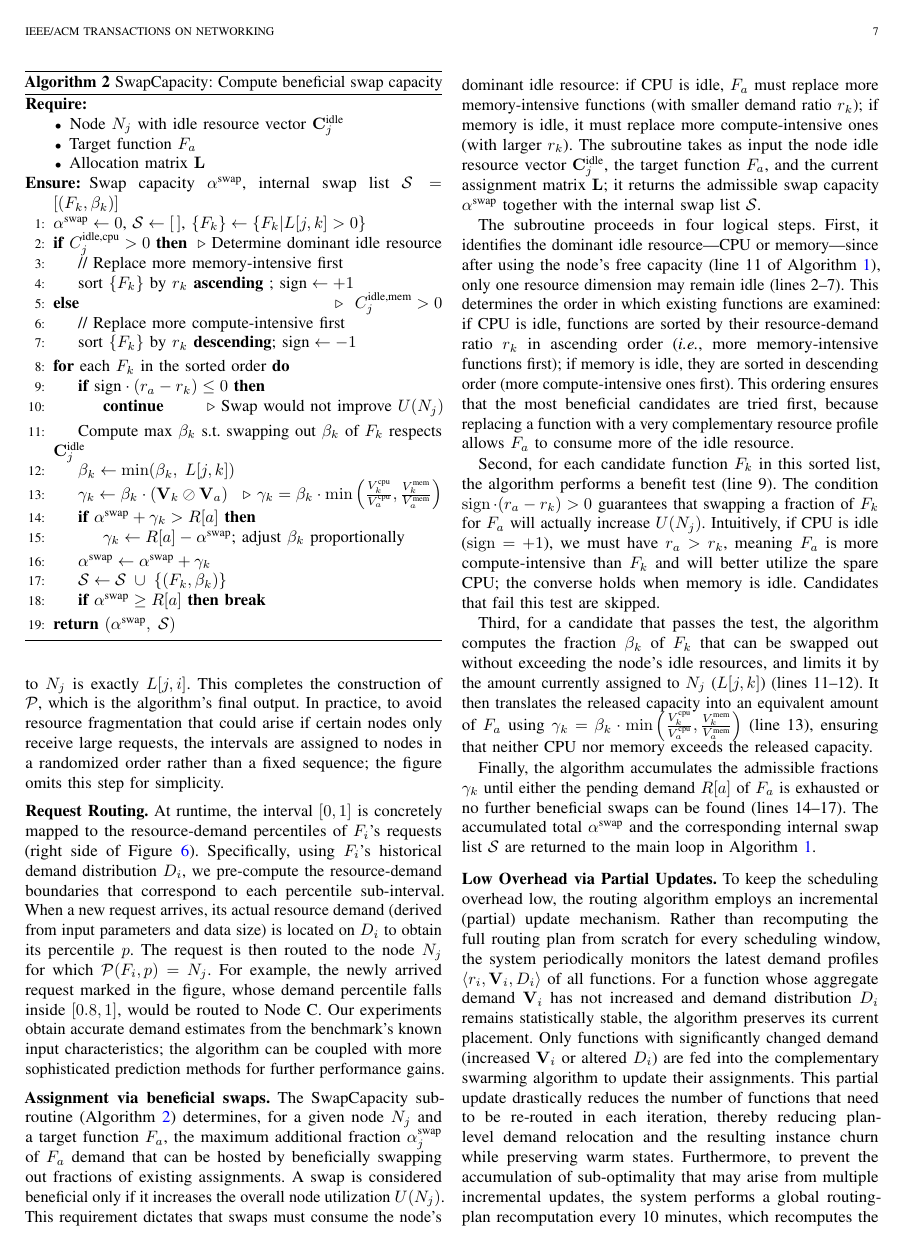
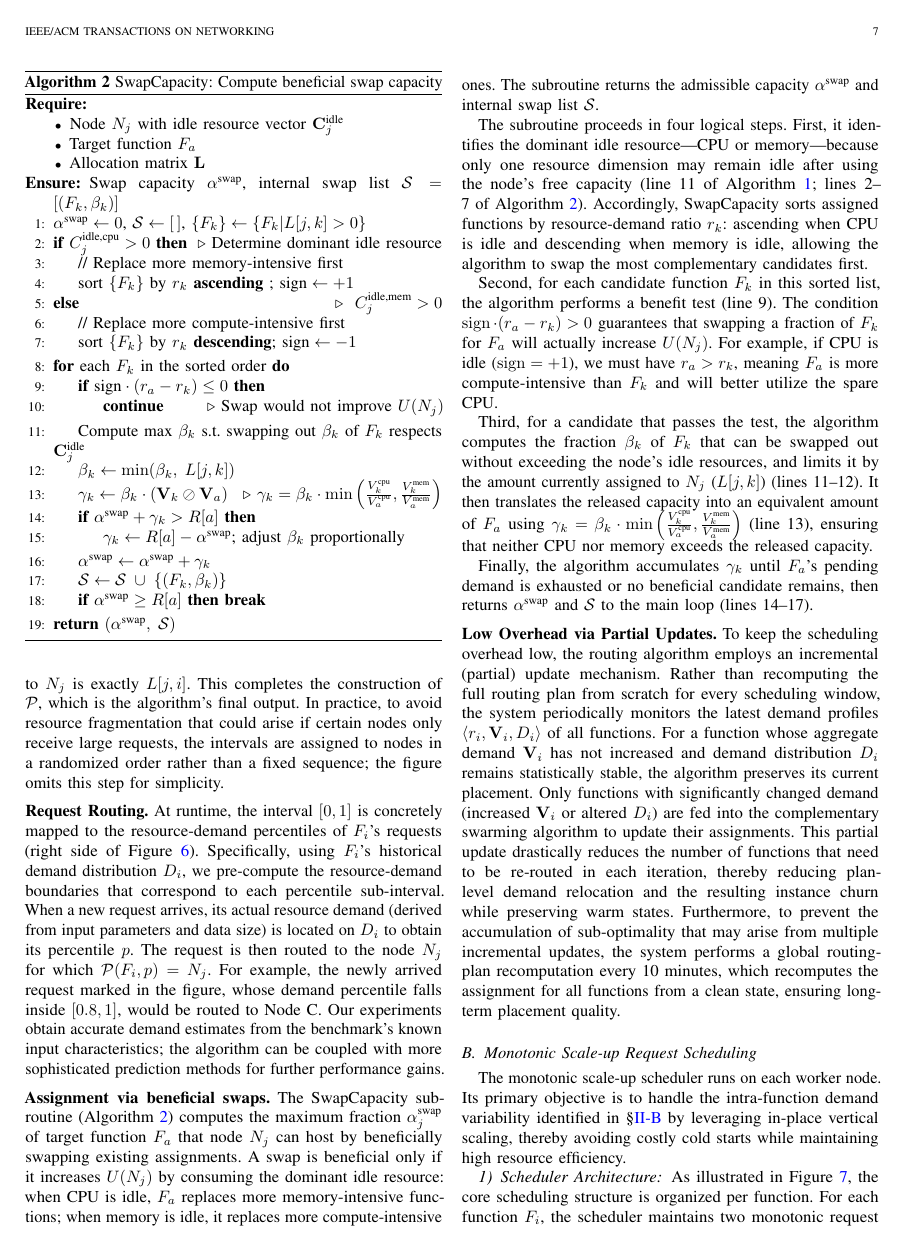
Before and after one commit to handar423/single_paper, a LaTeX paper (paper.tex, which reads sections/design.tex): page 7 of 21 before the commit and page 7 of 20 after it. Compiled offline with pdfLaTeX.

Commit message:
part 17.7

```diff
--- a/sections/design.tex
+++ b/sections/design.tex
@@ -275,37 +275,29 @@ prediction methods for further performance gains.
 \end{algorithm}
 
 \parabf{Assignment via beneficial swaps.}
-The SwapCapacity subroutine (Algorithm~\ref{alg:swap-capacity}) determines, for
-a given node $N_j$ and a target function $F_a$, the maximum additional fraction
-$\alpha_j^{\text{swap}}$ of $F_a$ demand that can be hosted by beneficially
-swapping out fractions of existing assignments. A swap is considered beneficial only if it increases
-the overall node utilization $U(N_j)$. This requirement dictates that swaps must
-consume the node's dominant idle resource: if CPU is idle, $F_a$ must replace
-more memory-intensive functions (with smaller demand ratio $r_k$); if memory is
-idle, it must replace more compute-intensive ones (with larger $r_k$). The subroutine
-takes as input the node idle resource vector $\mathbf{C}_j^{\text{idle}}$, the
-target function $F_a$, and the current assignment matrix $\mathbf{L}$; it returns
-the admissible swap capacity $\alpha^{\text{swap}}$ together with the internal
-swap list $\mathcal{S}$.
+The SwapCapacity subroutine (Algorithm~\ref{alg:swap-capacity}) computes the
+maximum fraction $\alpha_j^{\text{swap}}$ of target function $F_a$ that node
+$N_j$ can host by beneficially swapping existing assignments. A swap is
+beneficial only if it increases $U(N_j)$ by consuming the dominant idle
+resource: when CPU is idle, $F_a$ replaces more memory-intensive functions;
+when memory is idle, it replaces more compute-intensive ones. The subroutine
+returns the admissible capacity $\alpha^{\text{swap}}$ and internal swap list
+$\mathcal{S}$.
 
 The subroutine proceeds in four logical steps. First, it identifies the dominant
-idle resource\textemdash CPU or memory\textemdash since after using the node's free capacity (line~11
-of Algorithm~\ref{alg:placement}), only one resource dimension may remain idle (lines 2--7).
-This determines the order in which existing functions are examined: if CPU is
-idle, functions are sorted by their resource-demand ratio $r_k$ in ascending
-order (\emph{i.e.}, more memory-intensive functions first); if memory is idle,
-they are sorted in descending order (more compute-intensive ones first). This ordering
-ensures that the most beneficial candidates are tried first, because replacing
-a function with a very complementary resource profile allows $F_a$ to consume
-more of the idle resource.
+idle resource\textemdash CPU or memory\textemdash because only one resource dimension may
+remain idle after using the node's free capacity (line~11 of
+Algorithm~\ref{alg:placement}; lines~2--7 of Algorithm~\ref{alg:swap-capacity}).
+Accordingly, SwapCapacity sorts assigned functions by resource-demand ratio
+$r_k$: ascending when CPU is idle and descending when memory is idle, allowing
+the algorithm to swap the most complementary candidates first.
 
 Second, for each candidate function $F_k$ in this sorted list, the algorithm
 performs a benefit test (line~9). The condition $\operatorname{sign}\cdot(r_a-r_k) > 0$
 guarantees that swapping a fraction of $F_k$ for $F_a$ will actually increase
-$U(N_j)$. Intuitively, if CPU is idle ($\operatorname{sign}=+1$), we must have
+$U(N_j)$. For example, if CPU is idle ($\operatorname{sign}=+1$), we must have
 $r_a > r_k$, meaning $F_a$ is more compute-intensive than $F_k$ and will better
-utilize the spare CPU; the converse holds when memory is idle. Candidates that
-fail this test are skipped.
+utilize the spare CPU.
 
 Third, for a candidate that passes the test, the algorithm computes the fraction
 $\beta_k$ of $F_k$ that can be swapped out without exceeding the node's idle
@@ -314,11 +306,9 @@ resources, and limits it by the amount currently assigned to $N_j$ ($L[j,k]$)
 amount of $F_a$ using $\gamma_k = \beta_k \cdot \min\left(\frac{V_k^{\text{cpu}}}{V_a^{\text{cpu}}}, \frac{V_k^{\text{mem}}}{V_a^{\text{mem}}}\right)$
 (line~13), ensuring that neither CPU nor memory exceeds the released capacity.
 
-Finally, the algorithm accumulates the admissible fractions $\gamma_k$ until
-either the pending demand $R[a]$ of $F_a$ is exhausted or no further beneficial
-swaps can be found (lines~14--17). The accumulated total $\alpha^{\text{swap}}$
-and the corresponding internal swap list $\mathcal{S}$ are returned to the main loop
-in Algorithm~\ref{alg:placement}.
+Finally, the algorithm accumulates $\gamma_k$ until $F_a$'s pending demand is
+exhausted or no beneficial candidate remains, then returns $\alpha^{\text{swap}}$
+and $\mathcal{S}$ to the main loop (lines~14--17).
 
 \parabf{Low Overhead via Partial Updates.} To keep the scheduling overhead low,
 the routing algorithm employs an incremental (partial) update mechanism. Rather
```
Also changed, not shown: revision_action_items.md (+9 -3 lines), sections/conclusion.tex (+8 -1 lines), sections/experiments.tex (+18 -28 lines), sections/design.tex (2 more changed lines).
